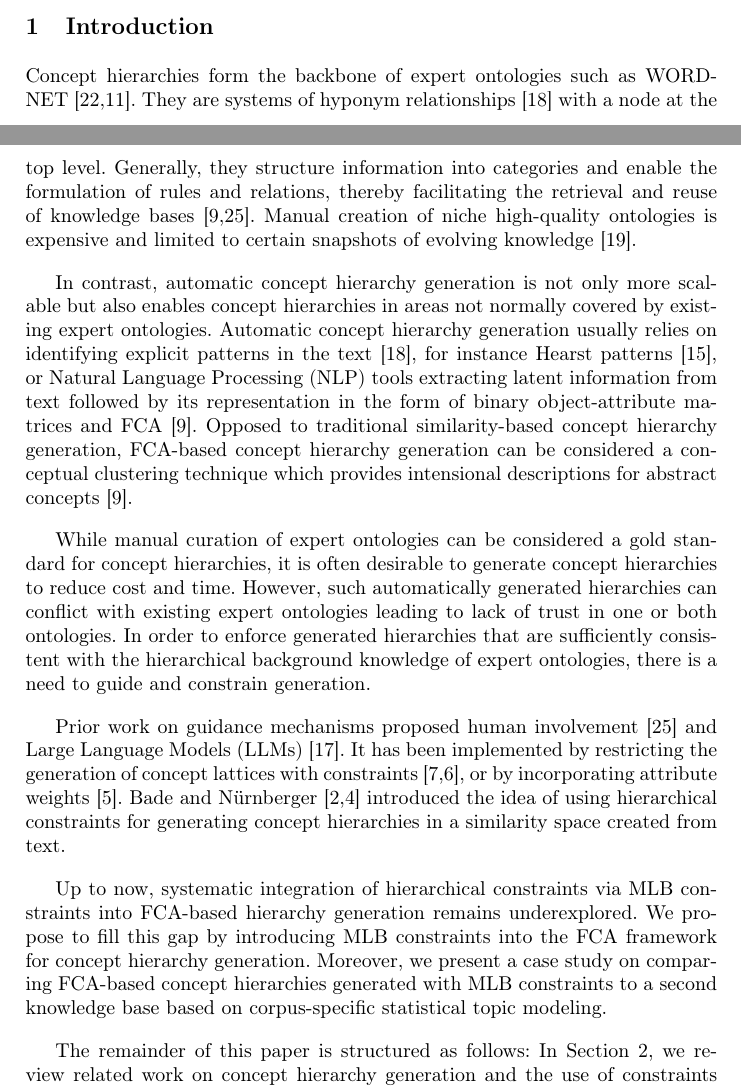
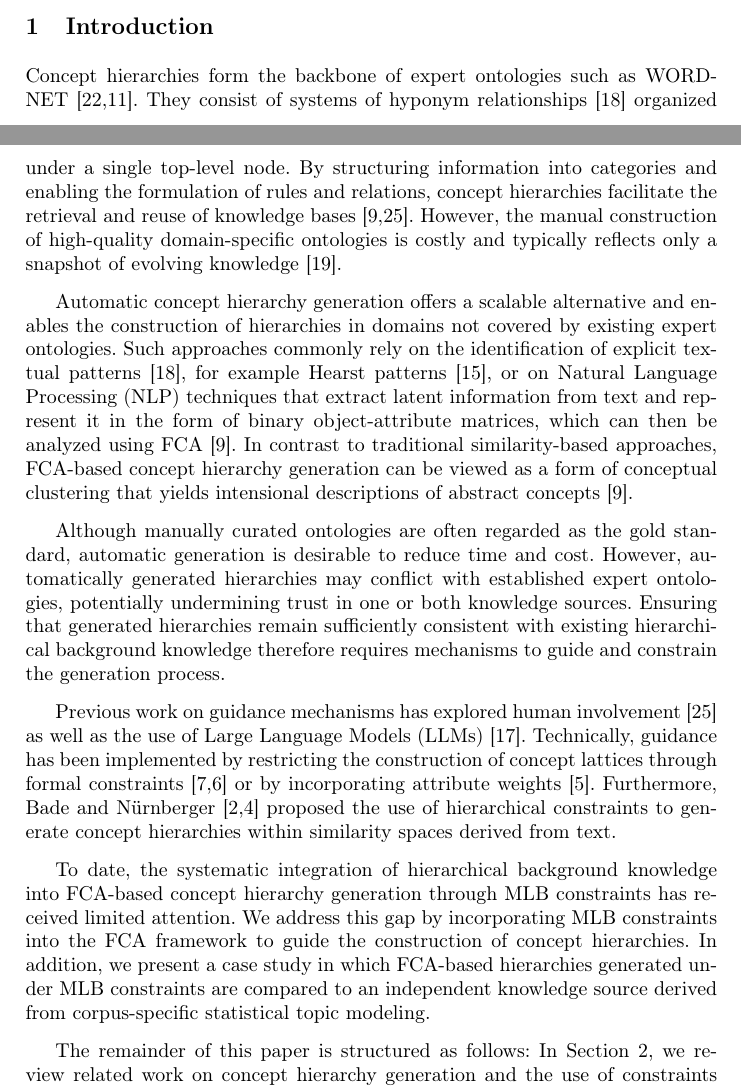
Before and after one commit to KlaraGtknst/fca-constrained-clustering, a LaTeX paper (main.tex, which reads chapters/02_introduction.tex): two parts of pages 1 and 2 of 18, joined at a grey line, cut so that both start at the same text. Compiled offline with pdfLaTeX.

Commit message:
feat: Improve wording introduction

```diff
--- a/chapters/02_introduction.tex
+++ b/chapters/02_introduction.tex
@@ -3,28 +3,27 @@
 
 % WORDNET: manual creation cf. le2019inferring, hearst1992hyponyms; hyponym = is-a relationship cf. hearst1992hyponyms
 Concept hierarchies form the backbone of expert ontologies such as WORDNET~\cite{miller1990wordnet,fellbaum1998wordnet}.
-They are systems of hyponym relationships~\cite{le2019inferring} with a node at the top level.
-Generally, they structure information into categories and enable the formulation of rules and relations, thereby facilitating the retrieval and reuse of knowledge bases~\cite{cimiano_learning_2005,yang2012personalized}.
-Manual creation of niche high-quality ontologies is expensive and limited to certain snapshots of evolving knowledge~\cite{li2018unsupervised}.
+They consist of systems of hyponym relationships~\cite{le2019inferring} organized under a single top-level node.
+By structuring information into categories and enabling the formulation of rules and relations, concept hierarchies facilitate the retrieval and reuse of knowledge bases~\cite{cimiano_learning_2005,yang2012personalized}.
+However, the manual construction of high-quality domain-specific ontologies is costly and typically reflects only a snapshot of evolving knowledge~\cite{li2018unsupervised}.
 
-In contrast, automatic concept hierarchy generation is not only more scalable but also enables concept hierarchies in areas not normally covered by existing expert ontologies.
-Automatic concept hierarchy generation usually relies on identifying explicit patterns in the text~\cite{le2019inferring}, for instance Hearst patterns~\cite{hearst1992hyponyms}, or \ac{nlp} tools extracting latent information from text followed by its representation in the form of binary object-attribute matrices and \ac{fca}~\cite{cimiano_learning_2005}.
-Opposed to traditional similarity-based concept hierarchy generation, \ac{fca}-based concept hierarchy generation can be considered a conceptual clustering technique which provides intensional descriptions for abstract concepts~\cite{cimiano_learning_2005}.
+Automatic concept hierarchy generation offers a scalable alternative and enables the construction of hierarchies in domains not covered by existing expert ontologies.
+Such approaches commonly rely on the identification of explicit textual patterns~\cite{le2019inferring}, for example Hearst patterns~\cite{hearst1992hyponyms}, or on \ac{nlp} techniques that extract latent information from text and represent it in the form of binary object-attribute matrices, which can then be analyzed using \ac{fca}~\cite{cimiano_learning_2005}.
+In contrast to traditional similarity-based approaches, \ac{fca}-based concept hierarchy generation can be viewed as a form of conceptual clustering that yields intensional descriptions of abstract concepts~\cite{cimiano_learning_2005}.
 
-While manual curation of expert ontologies can be considered a gold standard for concept hierarchies, it is often desirable to generate concept hierarchies to reduce cost and time.
-However, such automatically generated hierarchies can conflict with existing expert ontologies leading to lack of trust in one or both ontologies.
-In order to enforce generated hierarchies that are sufficiently consistent with the hierarchical background knowledge of expert ontologies, there is a need to guide and constrain generation.
+Although manually curated ontologies are often regarded as the gold standard, automatic generation is desirable to reduce time and cost.
+However, automatically generated hierarchies may conflict with established expert ontologies, potentially undermining trust in one or both knowledge sources.
+Ensuring that generated hierarchies remain sufficiently consistent with existing hierarchical background knowledge therefore requires mechanisms to guide and constrain the generation process.
 
-Prior work on guidance mechanisms proposed human involvement~\cite{yang2012personalized} and \acp{llm}~\cite{kommineni2024from}.
-It has been implemented by restricting the generation of concept lattices with constraints~\cite{belohlavek2006formal,belohlavek2009formal}, or by incorporating attribute weights~\cite{belohlavek2011selecting}.
-Bade and Nürnberger~\cite{bade_personalized_2006,bade_hierarchical_2014} introduced the idea of using hierarchical constraints for generating concept hierarchies in a similarity space
-created from text.
+Previous work on guidance mechanisms has explored human involvement~\cite{yang2012personalized} as well as the use of \acp{llm}~\cite{kommineni2024from}.
+Technically, guidance has been implemented by restricting the construction of concept lattices through formal constraints~\cite{belohlavek2006formal,belohlavek2009formal} or by incorporating attribute weights~\cite{belohlavek2011selecting}.
+Furthermore, Bade and Nürnberger~\cite{bade_personalized_2006,bade_hierarchical_2014} proposed the use of hierarchical constraints to generate concept hierarchies within similarity spaces derived from text.
 
 % Besides presentation purposes, \ac{fca} has been employed to identify potentially missing thesaurus entries in a specific expert ontology~\cite{zheng2020lexical,hao2021leveraging}.
 
-Up to now, systematic integration of hierarchical constraints via \ac{mlb} constraints into \ac{fca}-based hierarchy generation remains underexplored.
-We propose to fill this gap by introducing \ac{mlb} constraints into the \ac{fca} framework for concept hierarchy generation.
-Moreover, we present a case study on comparing \ac{fca}-based concept hierarchies generated with \ac{mlb} constraints to a second knowledge base based on corpus-specific statistical topic modeling.
+To date, the systematic integration of hierarchical background knowledge into \ac{fca}-based concept hierarchy generation through \ac{mlb} constraints has received limited attention.
+We address this gap by incorporating \ac{mlb} constraints into the \ac{fca} framework to guide the construction of concept hierarchies.
+In addition, we present a case study in which \ac{fca}-based hierarchies generated under \ac{mlb} constraints are compared to an independent knowledge source derived from corpus-specific statistical topic modeling.
 
 % structure of the paper
 The remainder of this paper is structured as follows: In Section~\ref{sec:related_work}, we review related work on concept hierarchy generation and the use of constraints in \ac{fca}.
```
